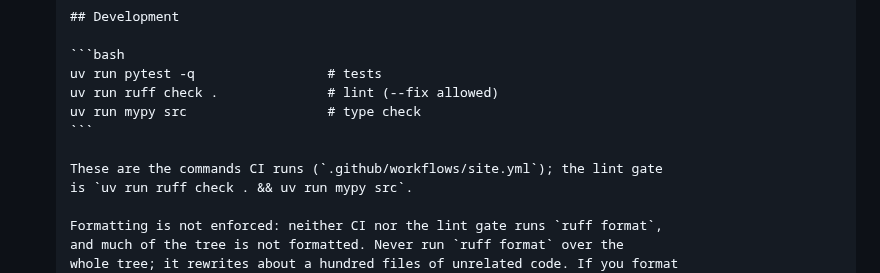
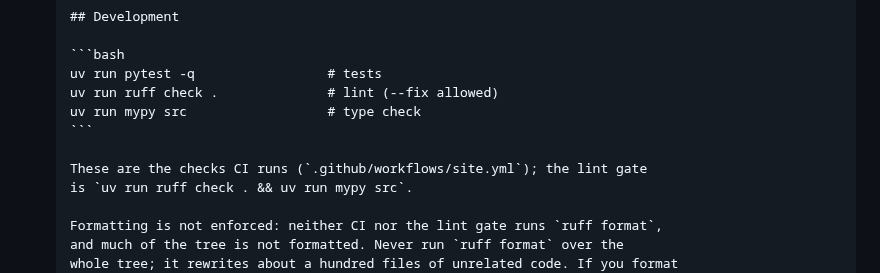
Before and after one commit to nicolas-ricc/damodaran, a Markdown page: docs/plans/2026-11-08-78-readme-ruff-format.md, the part around the change. Drawn GitHub-style.

Commit message:
chore(#78): deslop
Co-Authored-By: Claude Opus 5.5 <noreply@anthropic.com>

````diff
--- a/docs/plans/2026-11-08-78-readme-ruff-format.md
+++ b/docs/plans/2026-11-08-78-readme-ruff-format.md
@@ -32,7 +32,7 @@
   uv run mypy src                  # type check
   ```
 
-  These are the commands CI runs (`.github/workflows/site.yml`); the lint gate
+  These are the checks CI runs (`.github/workflows/site.yml`); the lint gate
   is `uv run ruff check . && uv run mypy src`.
 
   Formatting is not enforced: neither CI nor the lint gate runs `ruff format`,
````
